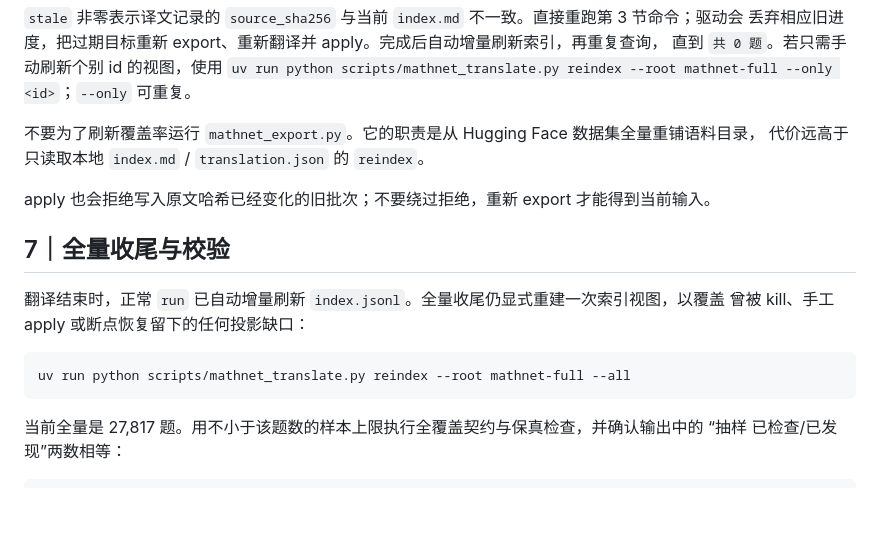
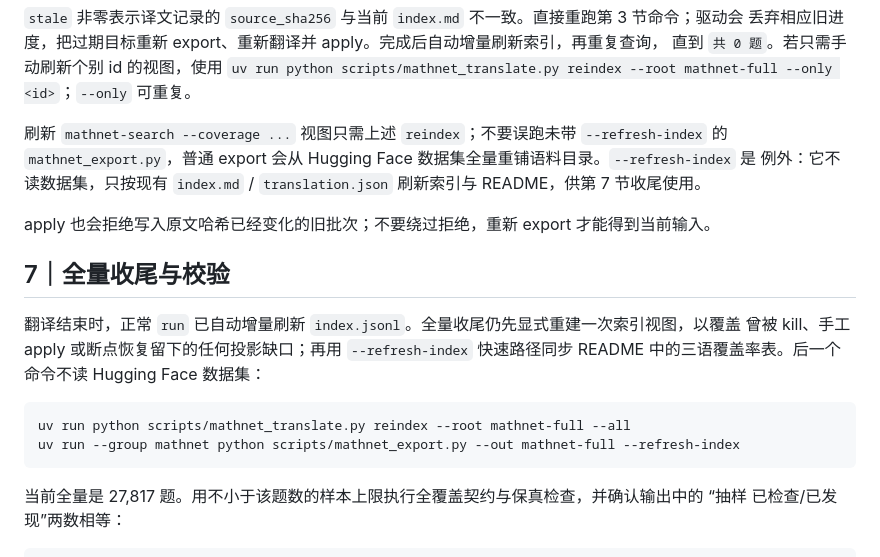
Before and after one commit to BoxiYu/olympiad-bank, a Markdown page: docs/三语化SOP-mathnet-full.md, the part around the change. GitHub-like rendering; blank space fills up the shorter version.

Commit message:
CXB-510：修正三语化收尾刷新边界
改动：
- 区分 reindex 覆盖率视图与 mathnet_export 普通全量导出
- 在全量收尾补回 --refresh-index 快速路径，同步 README 覆盖率表

动机：
- 响应评审中的正确性问题，使手册与 master 的 --help 和实现一致

核验：
- bash scripts/lint.sh → LINT OK（226 题）
- uv run python scripts/mathnet_translate.py reindex --help → 参数与手册一致
- uv run --group mathnet python scripts/mathnet_export.py --help → --refresh-index 不读数据集并刷新索引与 README
- 非入库文档改动，不涉及 mathnet_id、review_ref 或题目评审凭证

Co-authored-by: Codex <codex@openai.com>

````diff
--- a/docs/三语化SOP-mathnet-full.md
+++ b/docs/三语化SOP-mathnet-full.md
@@ -147,18 +147,21 @@ uv run python scripts/bank.py mathnet-search --coverage stale --limit 20
 直到 `共 0 题`。若只需手动刷新个别 id 的视图，使用
 `uv run python scripts/mathnet_translate.py reindex --root mathnet-full --only <id>`；`--only` 可重复。
 
-不要为了刷新覆盖率运行 `mathnet_export.py`。它的职责是从 Hugging Face 数据集全量重铺语料目录，
-代价远高于只读取本地 `index.md` / `translation.json` 的 `reindex`。
+刷新 `mathnet-search --coverage ...` 视图只需上述 `reindex`；不要误跑未带 `--refresh-index` 的
+`mathnet_export.py`，普通 export 会从 Hugging Face 数据集全量重铺语料目录。`--refresh-index` 是
+例外：它不读数据集，只按现有 `index.md` / `translation.json` 刷新索引与 README，供第 7 节收尾使用。
 
 apply 也会拒绝写入原文哈希已经变化的旧批次；不要绕过拒绝，重新 export 才能得到当前输入。
 
 ## 7｜全量收尾与校验
 
-翻译结束时，正常 `run` 已自动增量刷新 `index.jsonl`。全量收尾仍显式重建一次索引视图，以覆盖
-曾被 kill、手工 apply 或断点恢复留下的任何投影缺口：
+翻译结束时，正常 `run` 已自动增量刷新 `index.jsonl`。全量收尾仍先显式重建一次索引视图，以覆盖
+曾被 kill、手工 apply 或断点恢复留下的任何投影缺口；再用 `--refresh-index` 快速路径同步 README
+中的三语覆盖率表。后一个命令不读 Hugging Face 数据集：
 
 ```bash
 uv run python scripts/mathnet_translate.py reindex --root mathnet-full --all
+uv run --group mathnet python scripts/mathnet_export.py --out mathnet-full --refresh-index
 ```
 
 当前全量是 27,817 题。用不小于该题数的样本上限执行全覆盖契约与保真检查，并确认输出中的
````
